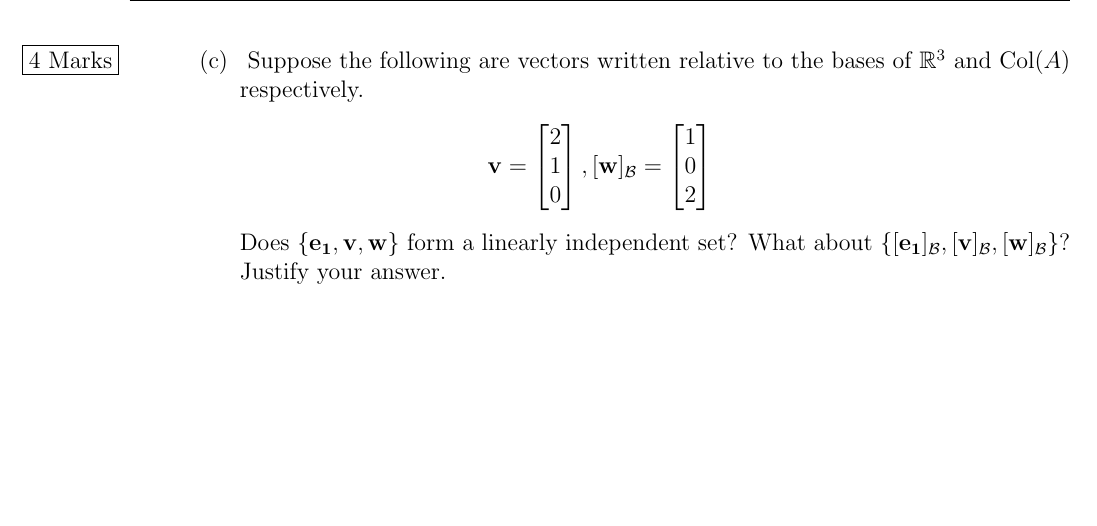
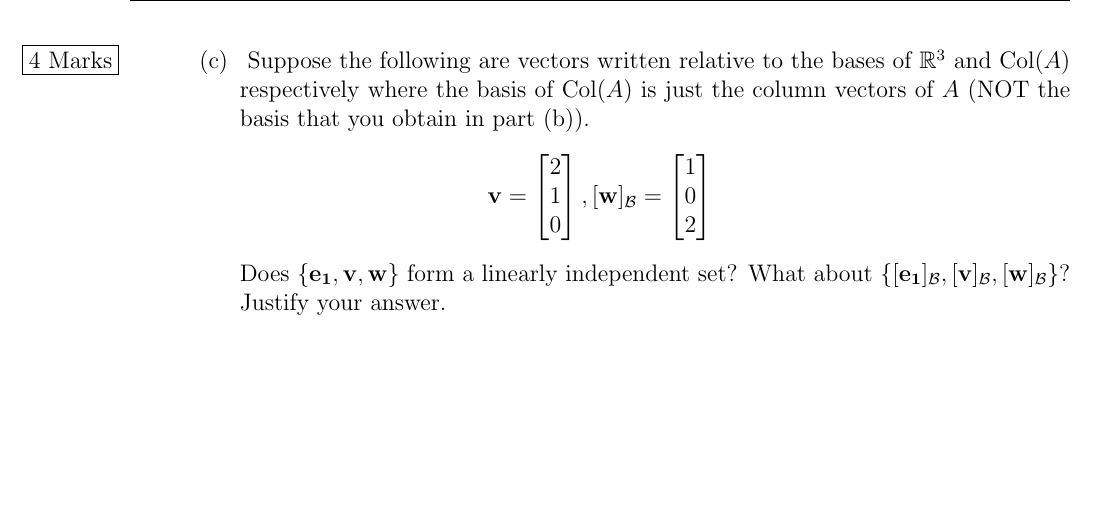
Before and after one commit to TheSplooey/Math-221-223-Practice, a LaTeX document (Math221/Midterm/Math_221_Practice_Midterm.tex): part of page 8 of 11, cut so that both start at the same text. Compiled offline with pdfLaTeX.

Commit message:
Update Math_221_Practice_Midterm.tex

```diff
--- a/Math221/Midterm/Math_221_Practice_Midterm.tex
+++ b/Math221/Midterm/Math_221_Practice_Midterm.tex
@@ -152,7 +152,7 @@
 \pagebreak
 \begin{enumerate}
     \item[] \begin{enumerate}
-        \item[(c)] \reversemarginpar\marginnote{ \fbox{4 Marks} }[-0.24in]  Suppose the following are vectors written relative to the bases of $\mathbb{R}^3$ and $\mathrm{Col}(A)$ respectively.
+        \item[(c)] \reversemarginpar\marginnote{ \fbox{4 Marks} }[-0.24in]  Suppose the following are vectors written relative to the bases of $\mathbb{R}^3$ and $\mathrm{Col}(A)$ respectively where the basis of $\mathrm{Col}(A)$ is just the column vectors of $A$ (NOT the basis that you obtain in part (b)).
     \end{enumerate}
 \end{enumerate}
 $$\mathbf{v} = \begin{bmatrix}
```
